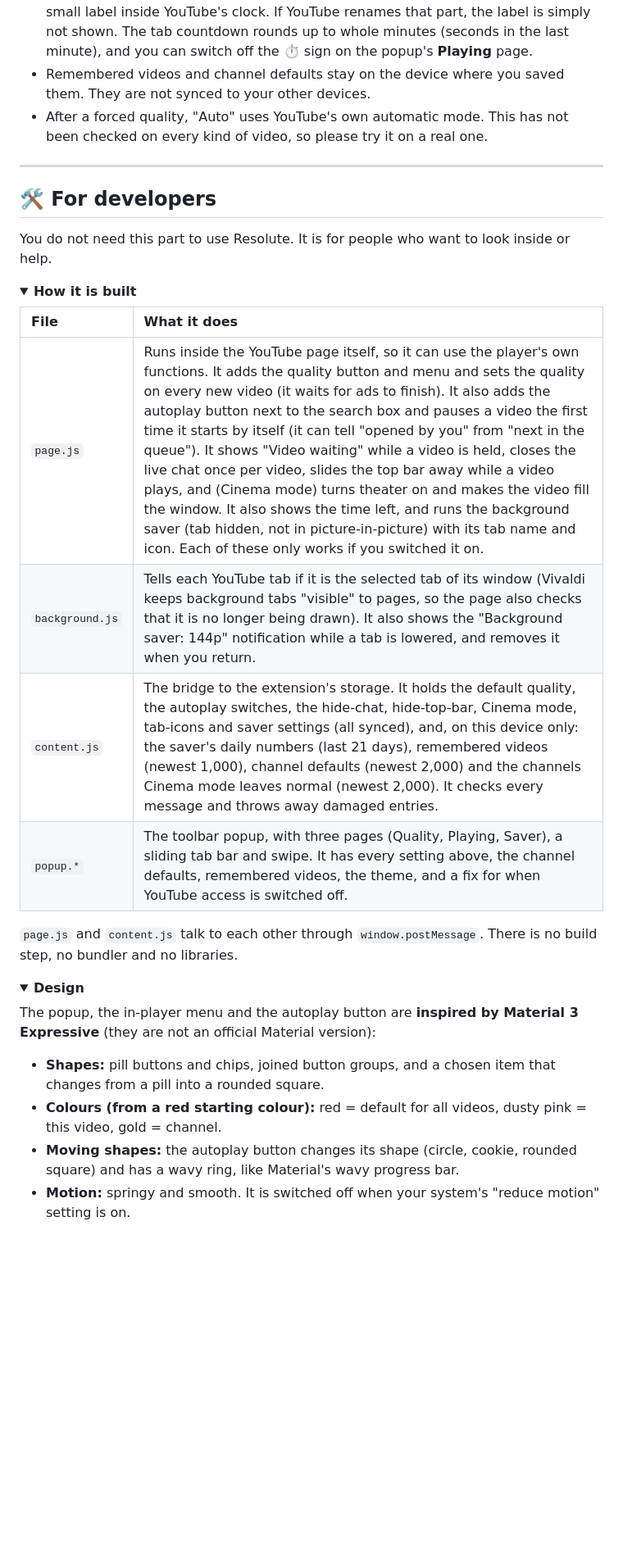
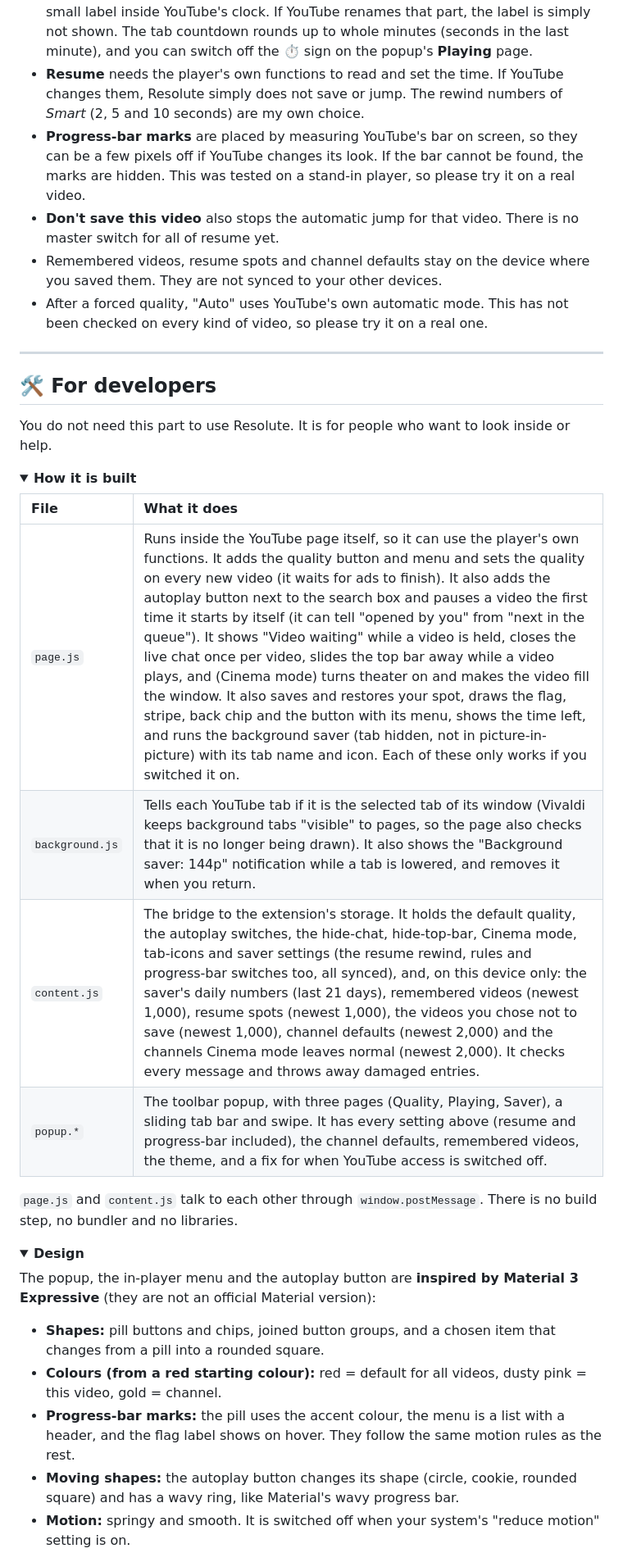
Before and after one commit to GHOST-DEKU/resolute-for-youtube, a Markdown page: README.md, the part around one of its changes. Shown at 82% size. GitHub-like rendering; folded sections open; blank space fills up the shorter version.

```diff
--- a/README.md
+++ b/README.md
@@ -421,7 +475,10 @@ No. Shorts and m.youtube.com use a different player. The autoplay switches also
 - **Cinema mode** clicks YouTube's own theater button once for each video, then makes the video fill the window without cutting it. If YouTube renames the button, theater just does not turn on. Only your own click or the **T** key counts as leaving theater.
 - **Hide live chat** presses the close button inside YouTube's chat. If YouTube renames that button, the chat stays open until Resolute is updated. A chat that loads more than about a minute after the page opens is left open.
 - **Time left** is hidden during ads, on live streams, and in small players. It adds one small label inside YouTube's clock. If YouTube renames that part, the label is simply not shown. The tab countdown rounds up to whole minutes (seconds in the last minute), and you can switch off the ⏱ sign on the popup's **Playing** page.
-- Remembered videos and channel defaults stay on the device where you saved them. They are not synced to your other devices.
+- **Resume** needs the player's own functions to read and set the time. If YouTube changes them, Resolute simply does not save or jump. The rewind numbers of *Smart* (2, 5 and 10 seconds) are my own choice.
+- **Progress-bar marks** are placed by measuring YouTube's bar on screen, so they can be a few pixels off if YouTube changes its look. If the bar cannot be found, the marks are hidden. This was tested on a stand-in player, so please try it on a real video.
+- **Don't save this video** also stops the automatic jump for that video. There is no master switch for all of resume yet.
+- Remembered videos, resume spots and channel defaults stay on the device where you saved them. They are not synced to your other devices.
 - After a forced quality, "Auto" uses YouTube's own automatic mode. This has not been checked on every kind of video, so please try it on a real one.
 
 ---
@@ -435,10 +492,10 @@ You do not need this part to use Resolute. It is for people who want to look ins
 
 | File | What it does |
 |:---|:---|
-| `page.js` | Runs inside the YouTube page itself, so it can use the player's own functions. It adds the quality button and menu and sets the quality on every new video (it waits for ads to finish). It also adds the autoplay button next to the search box and pauses a video the first time it starts by itself (it can tell "opened by you" from "next in the queue"). It shows "Video waiting" while a video is held, closes the live chat once per video, slides the top bar away while a video plays, and (Cinema mode) turns theater on and makes the video fill the window. It also shows the time left, and runs the background saver (tab hidden, not in picture-in-picture) with its tab name and icon. Each of these only works if you switched it on. |
+| `page.js` | Runs inside the YouTube page itself, so it can use the player's own functions. It adds the quality button and menu and sets the quality on every new video (it waits for ads to finish). It also adds the autoplay button next to the search box and pauses a video the first time it starts by itself (it can tell "opened by you" from "next in the queue"). It shows "Video waiting" while a video is held, closes the live chat once per video, slides the top bar away while a video plays, and (Cinema mode) turns theater on and makes the video fill the window. It also saves and restores your spot, draws the flag, stripe, back chip and the button with its menu, shows the time left, and runs the background saver (tab hidden, not in picture-in-picture) with its tab name and icon. Each of these only works if you switched it on. |
 | `background.js` | Tells each YouTube tab if it is the selected tab of its window (Vivaldi keeps background tabs "visible" to pages, so the page also checks that it is no longer being drawn). It also shows the "Background saver: 144p" notification while a tab is lowered, and removes it when you return. |
-| `content.js` | The bridge to the extension's storage. It holds the default quality, the autoplay switches, the hide-chat, hide-top-bar, Cinema mode, tab-icons and saver settings (all synced), and, on this device only: the saver's daily numbers (last 21 days), remembered videos (newest 1,000), channel defaults (newest 2,000) and the channels Cinema mode leaves normal (newest 2,000). It checks every message and throws away damaged entries. |
-| `popup.*` | The toolbar popup, with three pages (Quality, Playing, Saver), a sliding tab bar and swipe. It has every setting above, the channel defaults, remembered videos, the theme, and a fix for when YouTube access is switched off. |
+| `content.js` | The bridge to the extension's storage. It holds the default quality, the autoplay switches, the hide-chat, hide-top-bar, Cinema mode, tab-icons and saver settings (the resume rewind, rules and progress-bar switches too, all synced), and, on this device only: the saver's daily numbers (last 21 days), remembered videos (newest 1,000), resume spots (newest 1,000), the videos you chose not to save (newest 1,000), channel defaults (newest 2,000) and the channels Cinema mode leaves normal (newest 2,000). It checks every message and throws away damaged entries. |
+| `popup.*` | The toolbar popup, with three pages (Quality, Playing, Saver), a sliding tab bar and swipe. It has every setting above (resume and progress-bar included), the channel defaults, remembered videos, the theme, and a fix for when YouTube access is switched off. |
 
 `page.js` and `content.js` talk to each other through `window.postMessage`. There is no build step, no bundler and no libraries.
 </details>
@@ -449,6 +506,7 @@ You do not need this part to use Resolute. It is for people who want to look ins
 The popup, the in-player menu and the autoplay button are **inspired by Material 3 Expressive** (they are not an official Material version):
 - **Shapes:** pill buttons and chips, joined button groups, and a chosen item that changes from a pill into a rounded square.
 - **Colours (from a red starting colour):** red = default for all videos, dusty pink = this video, gold = channel.
+- **Progress-bar marks:** the pill uses the accent colour, the menu is a list with a header, and the flag label shows on hover. They follow the same motion rules as the rest.
 - **Moving shapes:** the autoplay button changes its shape (circle, cookie, rounded square) and has a wavy ring, like Material's wavy progress bar.
 - **Motion:** springy and smooth. It is switched off when your system's "reduce motion" setting is on.
 - **Popup layout:** it follows the autoplay menu: small group titles, joined glass rows with an icon at the start, a red row for every setting that is on, and a short note under each group, on three pages with a sliding tab bar. A channel's quality opens the same kind of frosted menu.
```
Also changed, not shown: other parts of README.md (+70 -14 lines).
